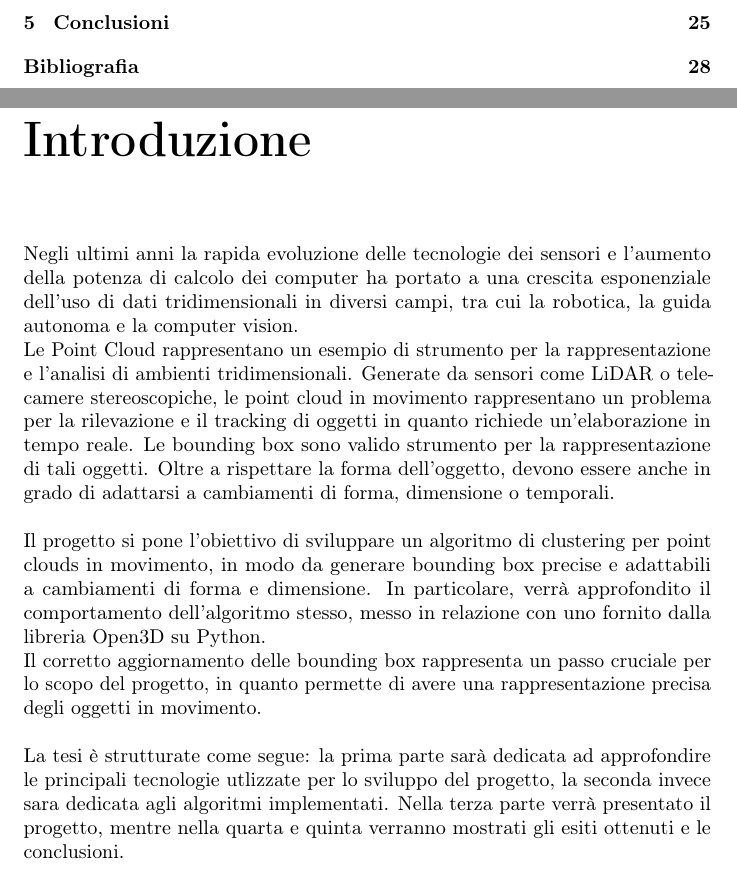
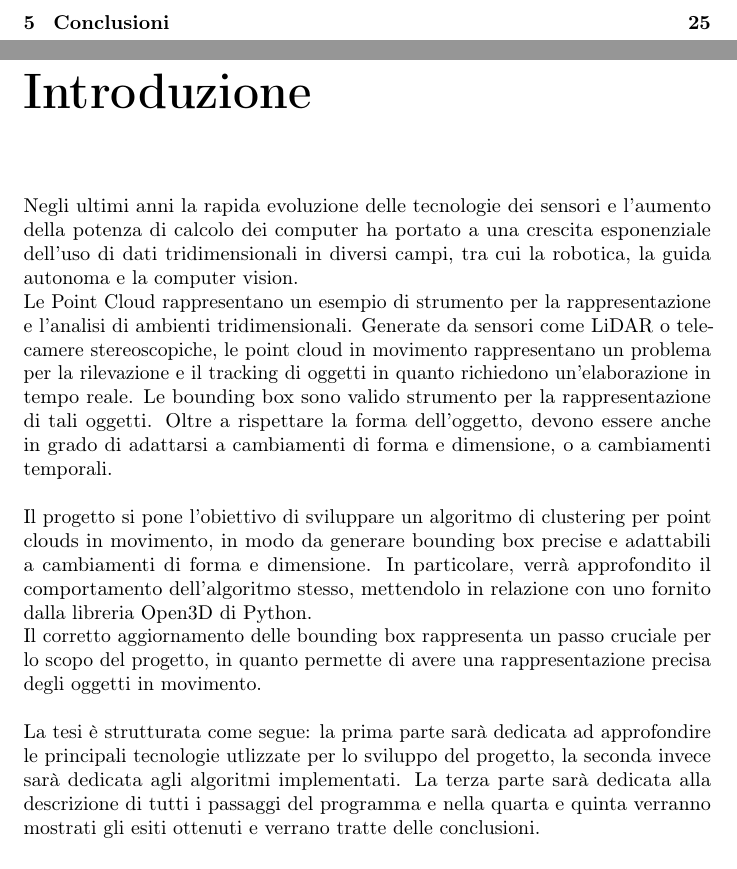
Before and after one commit to Federallo/DynamicBBox, a LaTeX document (report.tex): two parts of pages 3 and 4 of 30 before the commit and two parts of pages 3 and 4 of 29 after it, joined at a grey line, cut so that both start at the same text. Compiled offline with pdfLaTeX.

Commit message:
updated report

```diff
--- a/report.tex
+++ b/report.tex
@@ -15,6 +15,7 @@
 \usepackage{caption}
 \usepackage{float}
 \usepackage{hyperref}
+\usepackage{helvet}
 \graphicspath{ {./images/} }
 \captionsetup{font=footnotesize}
 \makeindex
@@ -54,12 +55,12 @@
 \chapter*{Introduzione}
 \addcontentsline{toc}{chapter}{Introduzione}
 Negli ultimi anni la rapida evoluzione delle tecnologie dei sensori e l'aumento della potenza di calcolo dei computer ha portato a una crescita esponenziale dell'uso di dati tridimensionali in diversi campi, tra cui la robotica, la  guida autonoma e la computer vision.\\
-Le Point Cloud rappresentano un esempio di strumento per la rappresentazione e l'analisi di ambienti tridimensionali. Generate da sensori come LiDAR o telecamere stereoscopiche, le point cloud in movimento rappresentano un problema per la rilevazione e il tracking di oggetti in quanto richiede un'elaborazione in tempo reale. Le bounding box sono valido strumento per la rappresentazione di tali oggetti. Oltre a rispettare la forma dell'oggetto, devono essere anche in grado di adattarsi a cambiamenti di forma, dimensione o temporali.\\
+Le Point Cloud rappresentano un esempio di strumento per la rappresentazione e l'analisi di ambienti tridimensionali. Generate da sensori come LiDAR o telecamere stereoscopiche, le point cloud in movimento rappresentano un problema per la rilevazione e il tracking di oggetti in quanto richiedono un'elaborazione in tempo reale. Le bounding box sono valido strumento per la rappresentazione di tali oggetti. Oltre a rispettare la forma dell'oggetto, devono essere anche in grado di adattarsi a cambiamenti di forma e dimensione, o a cambiamenti temporali.\\
 \\
-Il progetto si pone l'obiettivo di sviluppare un algoritmo di clustering per point clouds in movimento, in modo da generare bounding box precise e adattabili a cambiamenti di forma e dimensione. In particolare, verrà approfondito il comportamento dell'algoritmo stesso, messo in relazione con uno fornito dalla libreria Open3D su Python.\\
+Il progetto si pone l'obiettivo di sviluppare un algoritmo di clustering per point clouds in movimento, in modo da generare bounding box precise e adattabili a cambiamenti di forma e dimensione. In particolare, verrà approfondito il comportamento dell'algoritmo stesso, mettendolo in relazione con uno fornito dalla libreria Open3D di Python.\\
 Il corretto aggiornamento delle bounding box rappresenta un passo cruciale per lo scopo del progetto, in quanto permette di avere una rappresentazione precisa degli oggetti in movimento.\\
 \\
-La tesi è strutturate come segue: la prima parte sarà dedicata ad approfondire le principali tecnologie utlizzate per lo sviluppo del progetto, la seconda invece sara dedicata agli algoritmi implementati. Nella terza parte verrà presentato il progetto, mentre nella quarta e quinta verranno mostrati gli esiti ottenuti e le conclusioni.
+La tesi è strutturata come segue: la prima parte sarà dedicata ad approfondire le principali tecnologie utlizzate per lo sviluppo del progetto, la seconda invece sarà dedicata agli algoritmi implementati. La terza parte sarà dedicata alla descrizione di tutti i passaggi del programma e nella quarta e quinta verranno mostrati gli esiti ottenuti e verrano tratte delle conclusioni.
 \newpage
 
 \chapter{Tecnologie utilizzate}
```
Also changed, not shown: report.tex (15 more changed lines).
